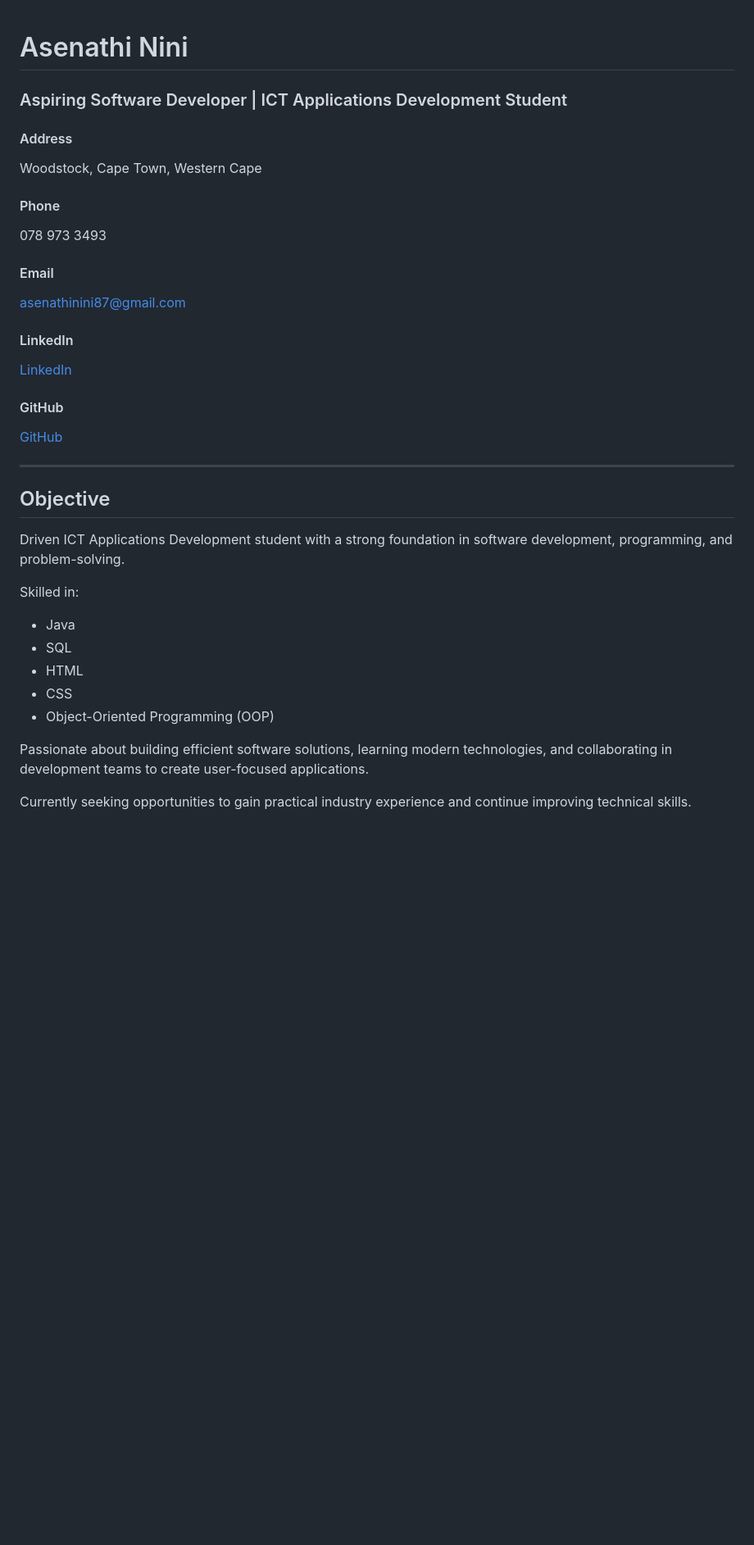
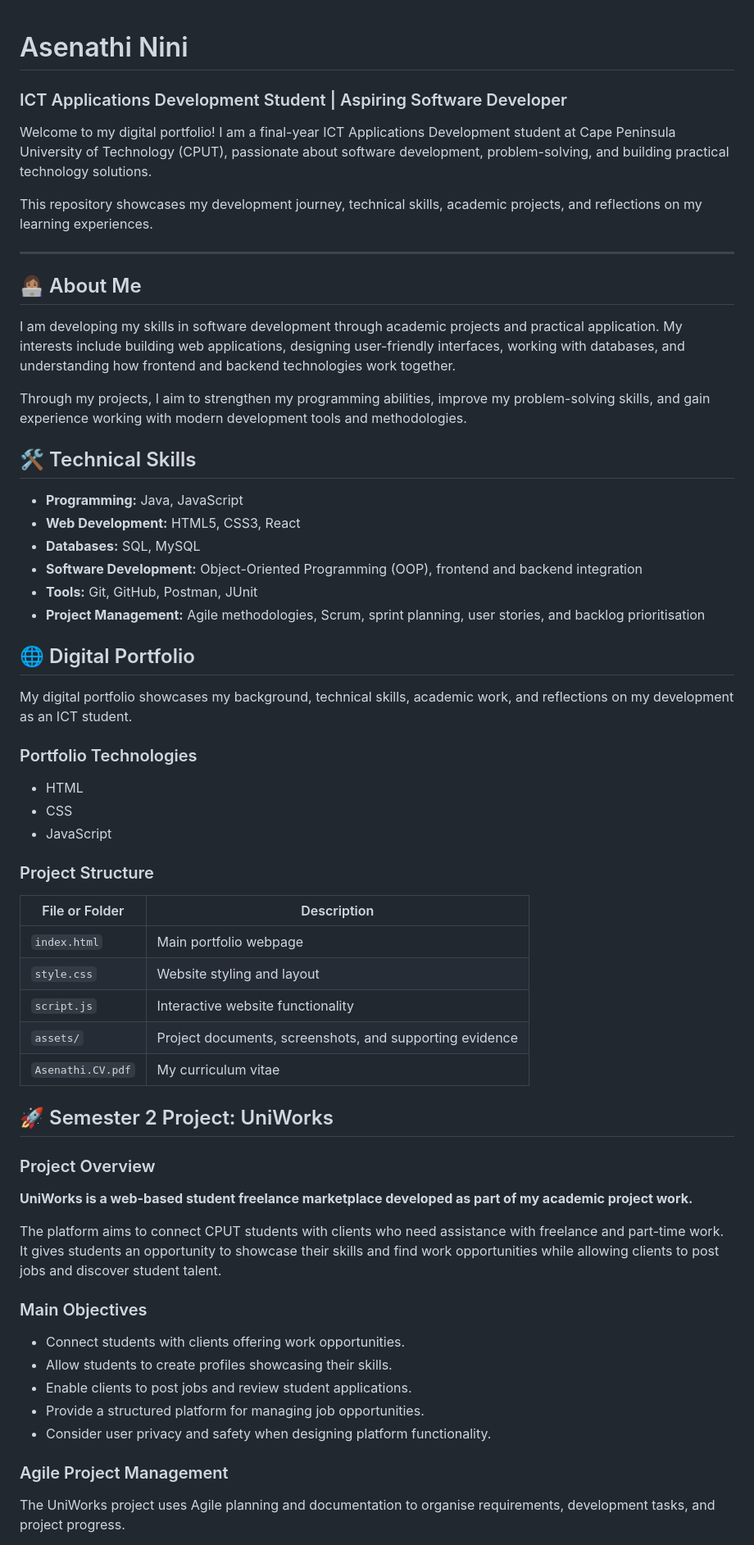
Before and after one commit to asenathinini/AsenathiNini-Portfolio, a Markdown page: README.md, the part around one of its changes. Shown at 82% size. GitHub-like rendering; blank space fills up the shorter version.

```diff
--- a/README.md
+++ b/README.md
@@ -1,32 +1,64 @@
 # Asenathi Nini
+### ICT Applications Development Student | Aspiring Software Developer
 
-### Aspiring Software Developer | ICT Applications Development Student
+Welcome to my digital portfolio! I am a final-year ICT Applications Development student at Cape Peninsula University of Technology (CPUT), passionate about software development, problem-solving, and building practical technology solutions.
 
-#### Address
- Woodstock, Cape Town, Western Cape
-#### Phone
- 078 973 3493
-#### Email
- asenathinini87@gmail.com
-#### LinkedIn
- [LinkedIn](https://www.linkedin.com/in/asenathi-nini-ba47212b7)
-#### GitHub
- [GitHub](https://github.com/asenathinini)
+This repository showcases my development journey, technical skills, academic projects, and reflections on my learning experiences.
 
 ---
 
-## Objective
+## 👩🏽‍💻 About Me
 
-Driven ICT Applications Development student with a strong foundation in software development, programming, and problem-solving.
+I am developing my skills in software development through academic projects and practical application. My interests include building web applications, designing user-friendly interfaces, working with databases, and understanding how frontend and backend technologies work together.
 
-Skilled in:
+Through my projects, I aim to strengthen my programming abilities, improve my problem-solving skills, and gain experience working with modern development tools and methodologies.
 
-- Java
-- SQL
+## 🛠️ Technical Skills
+
+- **Programming:** Java, JavaScript
+- **Web Development:** HTML5, CSS3, React
+- **Databases:** SQL, MySQL
+- **Software Development:** Object-Oriented Programming (OOP), frontend and backend integration
+- **Tools:** Git, GitHub, Postman, JUnit
+- **Project Management:** Agile methodologies, Scrum, sprint planning, user stories, and backlog prioritisation
+
+## 🌐 Digital Portfolio
+
+My digital portfolio showcases my background, technical skills, academic work, and reflections on my development as an ICT student.
+
+### Portfolio Technologies
+
 - HTML
 - CSS
-- Object-Oriented Programming (OOP)
+- JavaScript
 
-Passionate about building efficient software solutions, learning modern technologies, and collaborating in development teams to create user-focused applications.
+### Project Structure
 
-Currently seeking opportunities to gain practical industry experience and continue improving technical skills.
+| File or Folder | Description |
+|---|---|
+| `index.html` | Main portfolio webpage |
+| `style.css` | Website styling and layout |
+| `script.js` | Interactive website functionality |
+| `assets/` | Project documents, screenshots, and supporting evidence |
+| `Asenathi.CV.pdf` | My curriculum vitae |
+
+## 🚀 Semester 2 Project: UniWorks
+
+### Project Overview
+
+**UniWorks is a web-based student freelance marketplace developed as part of my academic project work.**
+
+The platform aims to connect CPUT students with clients who need assistance with freelance and part-time work. It gives students an opportunity to showcase their skills and find work opportunities while allowing clients to post jobs and discover student talent.
+
+### Main Objectives
+
+- Connect students with clients offering work opportunities.
+- Allow students to create profiles showcasing their skills.
+- Enable clients to post jobs and review student applications.
+- Provide a structured platform for managing job opportunities.
+- Consider user privacy and safety when designing platform functionality.
+
+### Agile Project Management
+
+The UniWorks project uses Agile planning and documentation to organise requirements, development tasks, and project progress.
+
```
Also changed, not shown: other parts of README.md (+37 -144 lines).
